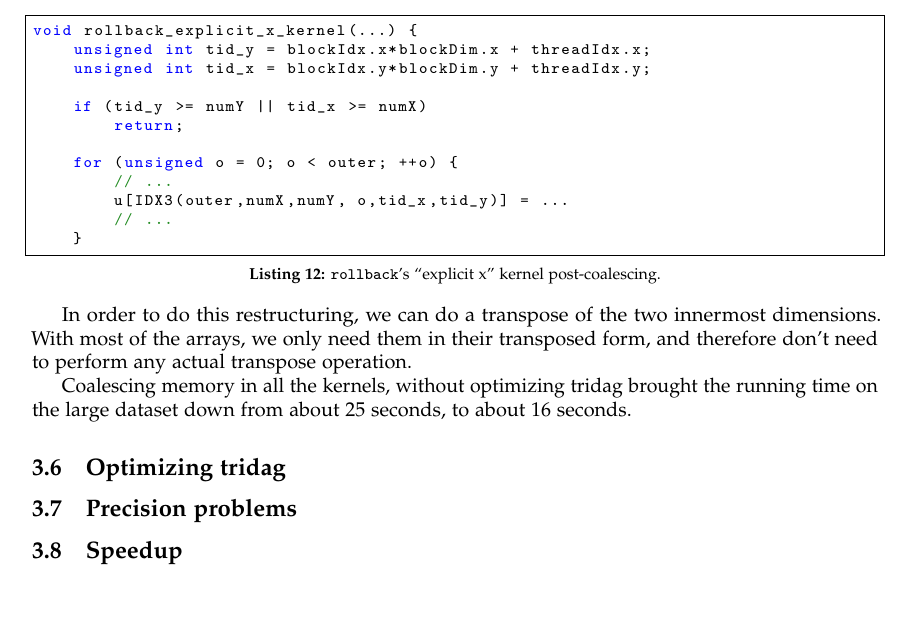
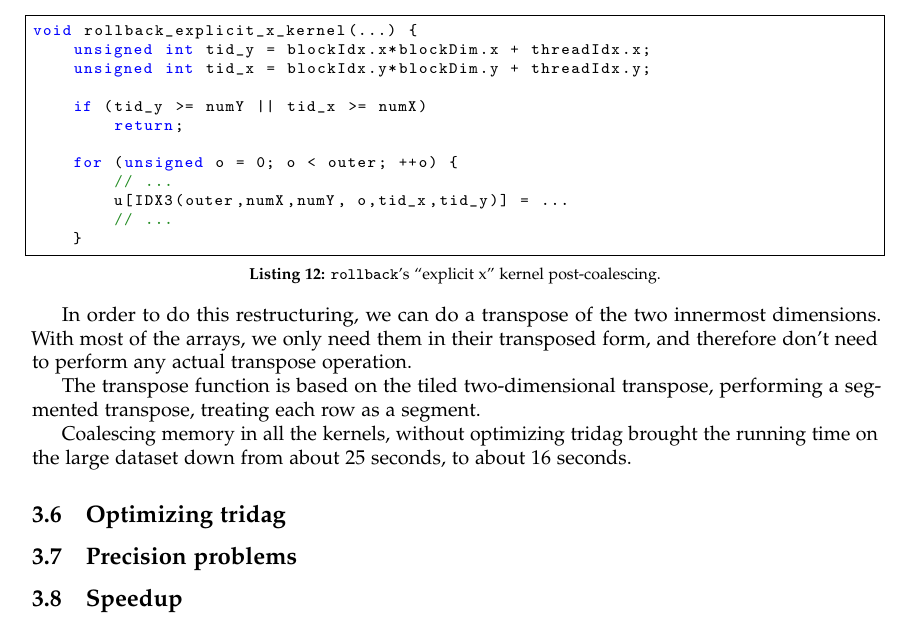
Before and after one commit to Eckankar/pmph-project, a LaTeX document (report/report.tex): part of page 5 of 5, cut so that both start at the same text. Compiled offline with pdfLaTeX.

Commit message:
transpose

```diff
--- a/report/report.tex
+++ b/report/report.tex
@@ -300,6 +300,9 @@ In order to do this restructuring, we can do a transpose of the two innermost
 dimensions. With most of the arrays, we only need them in their transposed
 form, and therefore don't need to perform any actual transpose operation.
 
+The transpose function is based on the tiled two-dimensional transpose,
+performing a segmented transpose, treating each row as a segment.
+
 Coalescing memory in all the kernels, without optimizing tridag brought the
 running time on the large dataset down from about 25 seconds, to about 16
 seconds.
```
